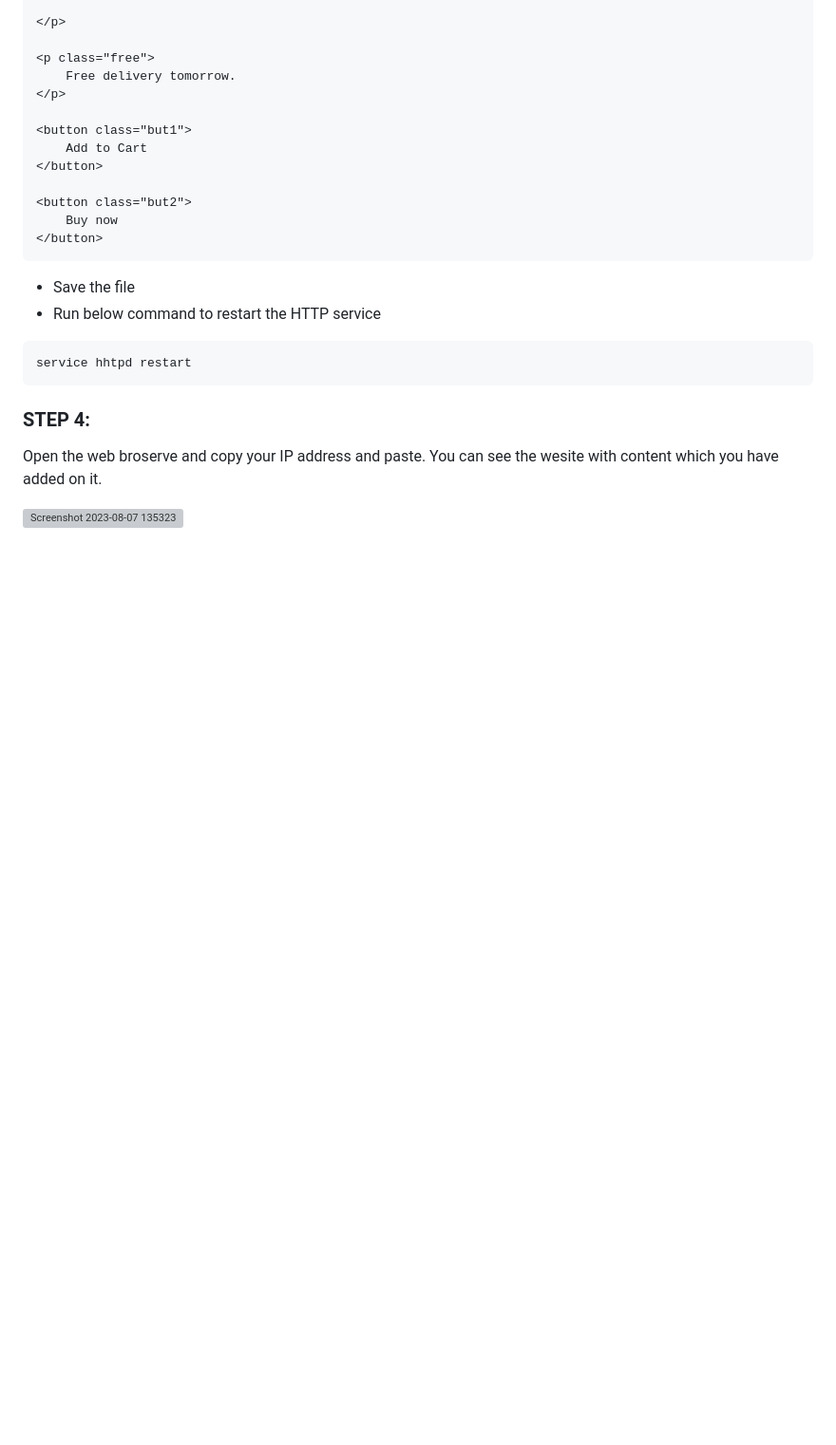
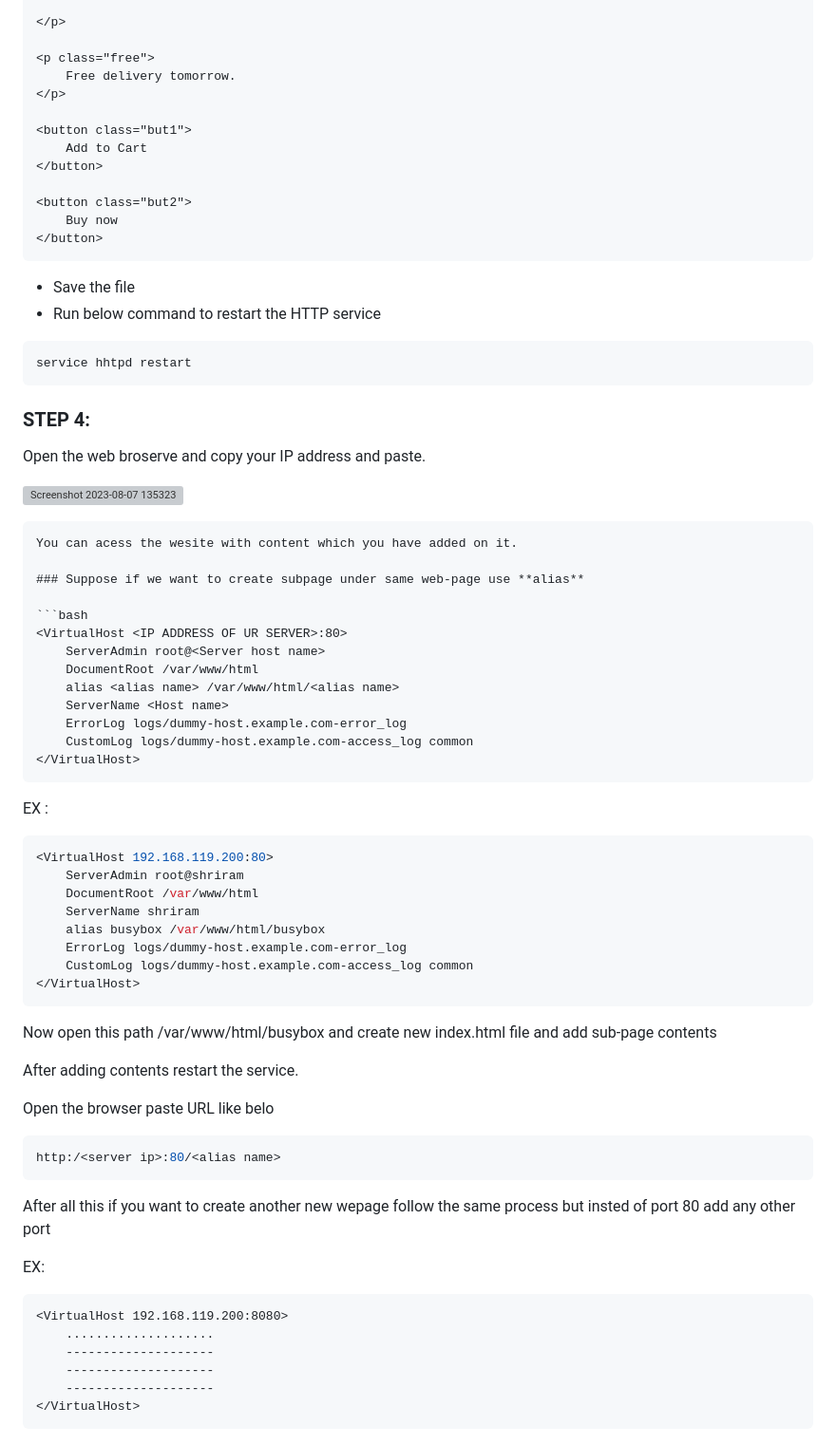
Before and after one commit to 180172/Web_Pages_Configuration, a Markdown page: README.md, the part around the change. Shown: that part at 95% size. GitHub-like rendering; blank space fills up the shorter version; grey boxes are pictures that could not be loaded.

````diff
--- a/README.md
+++ b/README.md
@@ -197,6 +197,54 @@ service hhtpd restart
 ### STEP 4:
 
 Open the web broserve and copy your IP address and paste.
-You can see the wesite with content which you have added on it.
 
 ![Screenshot 2023-08-07 135323](https://github.com/180172/Web_Pages_Configuration/assets/110009356/db10ef90-a705-4c26-9ef1-7b376dea9788)
+
+```
+You can acess the wesite with content which you have added on it.
+
+### Suppose if we want to create subpage under same web-page use **alias**
+
+```bash
+<VirtualHost <IP ADDRESS OF UR SERVER>:80>
+    ServerAdmin root@<Server host name>
+    DocumentRoot /var/www/html
+    alias <alias name> /var/www/html/<alias name>
+    ServerName <Host name>
+    ErrorLog logs/dummy-host.example.com-error_log
+    CustomLog logs/dummy-host.example.com-access_log common
+</VirtualHost>
+```
+EX :
+```bash
+<VirtualHost 192.168.119.200:80>
+    ServerAdmin root@shriram
+    DocumentRoot /var/www/html
+    ServerName shriram
+    alias busybox /var/www/html/busybox
+    ErrorLog logs/dummy-host.example.com-error_log
+    CustomLog logs/dummy-host.example.com-access_log common
+</VirtualHost>
+```
+
+Now open this path /var/www/html/busybox and create new index.html file and add sub-page contents
+
+After adding contents restart the service.
+
+Open the browser paste URL like belo
+
+```bash
+http:/<server ip>:80/<alias name>
+```
+
+After all this if you want to create another new wepage follow the same process but insted of port 80 add any other port
+
+EX:
+```
+<VirtualHost 192.168.119.200:8080>
+    ....................
+    --------------------
+    --------------------
+    --------------------
+</VirtualHost>
+```
````
